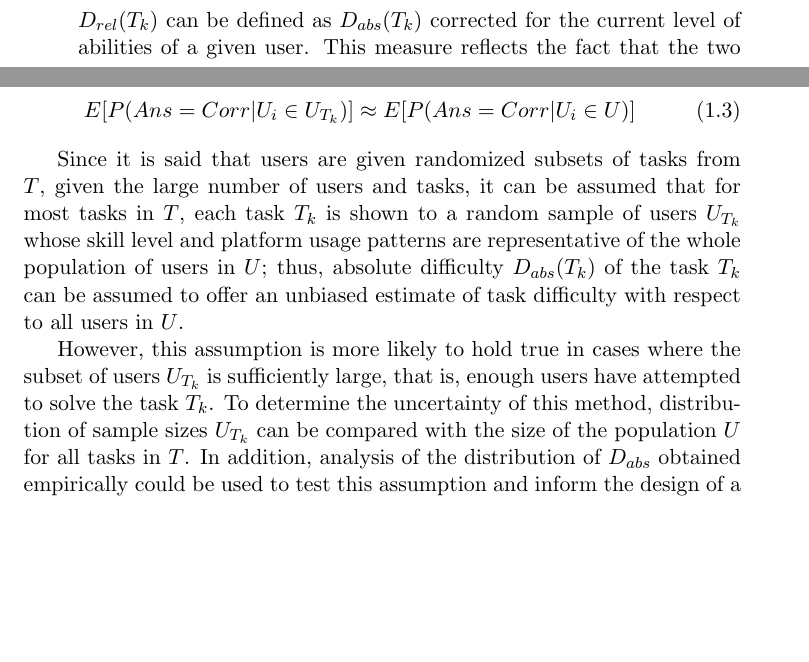
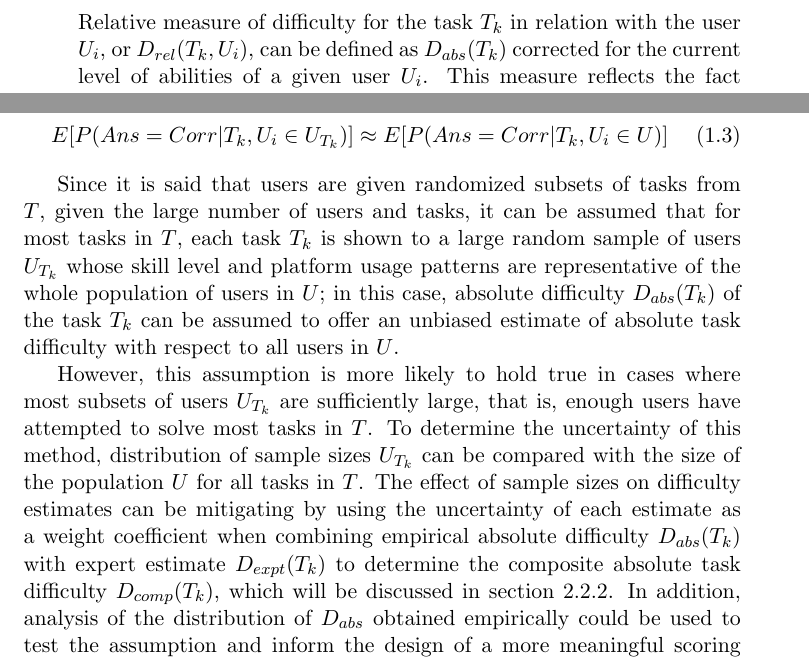
Before and after one commit to stepan-o/prodigy, a LaTeX document (tex_questions/prodigy_challenge.tex, which reads tex_questions/questions/q1.tex): two parts of pages 3 and 5 of 11 before the commit and two parts of pages 4 and 5 of 11 after it, joined at a grey line, cut at the place of the change, the shorter picture padded with empty space. Compiled offline with pdfLaTeX.

Commit message:
finish question 1

```diff
--- a/tex_questions/questions/q1.tex
+++ b/tex_questions/questions/q1.tex
@@ -24,3 +24,3 @@ Since it is said that users in $U$ have different abilities on tasks in $T$, whe
 
-    $D_{rel}(T_k)$ can be defined as $D_{abs}(T_k)$ corrected for the current level of abilities of a given user.
+    Relative measure of difficulty for the task $T_k$ in relation with the user $U_i$, or $D_{rel}(T_k, U_i)$, can be defined as $D_{abs}(T_k)$ corrected for the current level of abilities of a given user $U_i$.
     This measure reflects the fact that the two users $U_i$ and $U_j$ might find the same task $T_k$ to have different level of difficulty, depending on their current abilities in a given subject.
@@ -49,4 +47,5 @@ instead, absolute task difficulty $D_{abs}(T_k)$ can be interpreted as the expec
-    D_{abs}(T_k) = E[P(Ans=Corr)|U_i \in U_{T_k}]
+\begin{equation} \label{eq:dabs_interpretation}
+    D_{abs}(T_k) = E[P(Ans=Corr)|T_k, U_i \in U_{T_k}]
 \end{equation}
 
 \subsection{Uncertainty due to the size of subsets $U_{T_k}$} \label{subsec:q1_dabs_uncertainty}
@@ -55,15 +54,13 @@ Since in our case each task $T_k$ is only attempted by a subset of users $U_{T_k
 
 \begin{equation} \label{eq:dabs_assumption}
-    E[P(Ans=Corr|U_i \in U_{T_k})] \approx E[P(Ans=Corr|U_i \in U)]
+    E[P(Ans=Corr|T_k, U_i \in U_{T_k})] \approx E[P(Ans=Corr|T_k, U_i \in U)]
 \end{equation}
 
 
-Since it is said that users are given randomized subsets of tasks from $T$, given the large number of users and tasks, it can be assumed that for most tasks in $T$, each task $T_k$ is shown to a random sample of users $U_{T_k}$ whose skill level and platform usage patterns are representative of the whole population of users in $U$;
-thus, absolute difficulty $D_{abs}(T_k)$ of the task $T_k$ can be assumed to offer an unbiased estimate of task difficulty with respect to all users in $U$.
+Since it is said that users are given randomized subsets of tasks from $T$, given the large number of users and tasks, it can be assumed that for most tasks in $T$, each task $T_k$ is shown to a large random sample of users $U_{T_k}$ whose skill level and platform usage patterns are representative of the whole population of users in $U$;
+in this case, absolute difficulty $D_{abs}(T_k)$ of the task $T_k$ can be assumed to offer an unbiased estimate of absolute task difficulty with respect to all users in $U$.
 
-However, this assumption is more likely to hold true in cases where the subset of users $U_{T_k}$ is sufficiently large, that is, enough users have attempted to solve the task $T_k$.
-%TODO determine the uncertainty of this method (size of the user sample U_T_k compared to the size of the whole user population U)
+However, this assumption is more likely to hold true in cases where most subsets of users $U_{T_k}$ are sufficiently large, that is, enough users have attempted to solve most tasks in $T$.
 To determine the uncertainty of this method, distribution of sample sizes $U_{T_k}$ can be compared with the size of the population $U$ for all tasks in $T$.
-In addition, analysis of the distribution of $D_{abs}$ obtained empirically could be used to test this assumption and inform the design of a more meaningful scoring system that can be used to determine the absolute difficulty of a task.
-
-%TODO add psudocode
+The effect of sample sizes on difficulty estimates can be mitigating by using the uncertainty of each estimate as a weight coefficient when combining empirical absolute difficulty $D_{abs}(T_k)$ with expert estimate $D_{expt}(T_k)$ to determine the composite absolute task difficulty $D_{comp}(T_k)$, which will be discussed in section~\ref{subsec:q2_dcomp}.
+In addition, analysis of the distribution of $D_{abs}$ obtained empirically could be used to test the assumption and inform the design of a more meaningful scoring system that can be used to determine the absolute difficulty of a task.
```
Also changed, not shown: tex_questions/questions/q1.tex (24 more changed lines).
